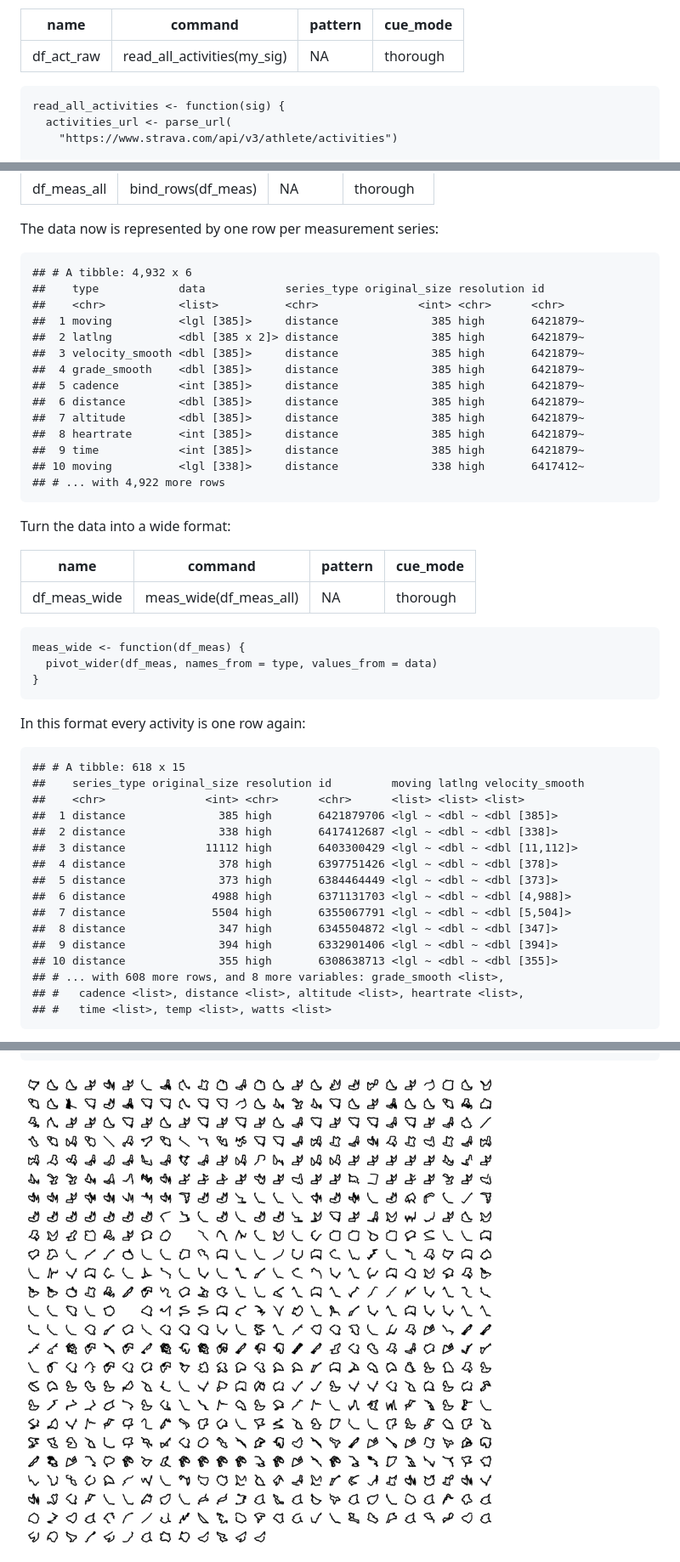
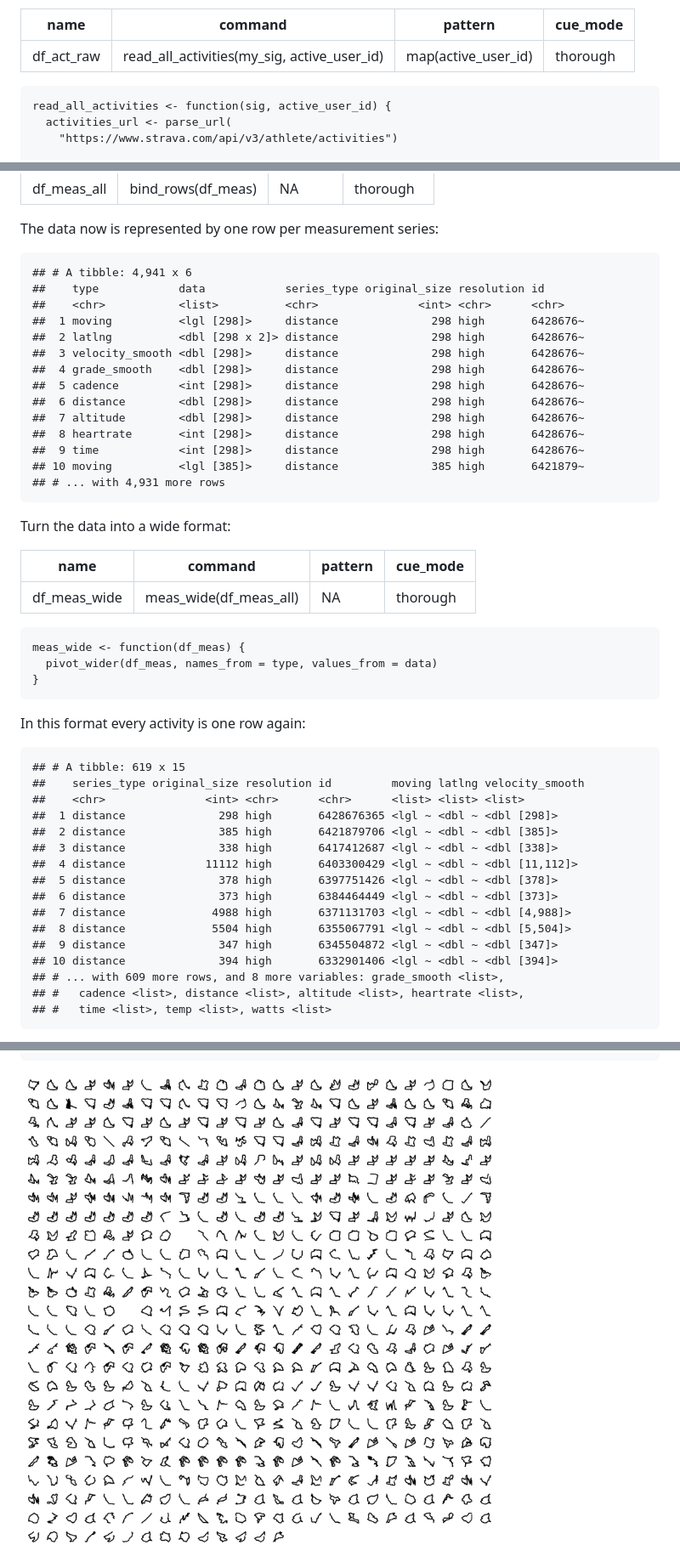
Before and after one commit to duju211/pin_strava, a Markdown page: README.md, 3 parts joined by grey strips. Shown: that part at 85% size. GitHub-like rendering; pictures changed too: gg_meas.png.

Commit message:
Map activities over active_user_id

```diff
--- a/README.md
+++ b/README.md
@@ -281,14 +299,14 @@ of the loop, if there are no more activities to read.
 <tbody>
 <tr class="odd">
 <td style="text-align: left;">df_act_raw</td>
-<td style="text-align: left;">read_all_activities(my_sig)</td>
-<td style="text-align: left;">NA</td>
+<td style="text-align: left;">read_all_activities(my_sig, active_user_id)</td>
+<td style="text-align: left;">map(active_user_id)</td>
 <td style="text-align: left;">thorough</td>
 </tr>
 </tbody>
 </table>
 
-    read_all_activities <- function(sig) {
+    read_all_activities <- function(sig, active_user_id) {
       activities_url <- parse_url(
         "https://www.strava.com/api/v3/athlete/activities")
 
@@ -465,20 +484,20 @@ Bind the single targets into one data frame:
 
 The data now is represented by one row per measurement series:
 
-    ## # A tibble: 4,932 x 6
+    ## # A tibble: 4,941 x 6
     ##    type            data            series_type original_size resolution id
     ##    <chr>           <list>          <chr>               <int> <chr>      <chr>
-    ##  1 moving          <lgl [385]>     distance              385 high       6421879~
-    ##  2 latlng          <dbl [385 x 2]> distance              385 high       6421879~
-    ##  3 velocity_smooth <dbl [385]>     distance              385 high       6421879~
-    ##  4 grade_smooth    <dbl [385]>     distance              385 high       6421879~
-    ##  5 cadence         <int [385]>     distance              385 high       6421879~
-    ##  6 distance        <dbl [385]>     distance              385 high       6421879~
-    ##  7 altitude        <dbl [385]>     distance              385 high       6421879~
-    ##  8 heartrate       <int [385]>     distance              385 high       6421879~
-    ##  9 time            <int [385]>     distance              385 high       6421879~
-    ## 10 moving          <lgl [338]>     distance              338 high       6417412~
-    ## # ... with 4,922 more rows
+    ##  1 moving          <lgl [298]>     distance              298 high       6428676~
+    ##  2 latlng          <dbl [298 x 2]> distance              298 high       6428676~
+    ##  3 velocity_smooth <dbl [298]>     distance              298 high       6428676~
+    ##  4 grade_smooth    <dbl [298]>     distance              298 high       6428676~
+    ##  5 cadence         <int [298]>     distance              298 high       6428676~
+    ##  6 distance        <dbl [298]>     distance              298 high       6428676~
+    ##  7 altitude        <dbl [298]>     distance              298 high       6428676~
+    ##  8 heartrate       <int [298]>     distance              298 high       6428676~
+    ##  9 time            <int [298]>     distance              298 high       6428676~
+    ## 10 moving          <lgl [385]>     distance              385 high       6421879~
+    ## # ... with 4,931 more rows
 
 Turn the data into a wide format:
 
@@ -507,20 +526,20 @@ Turn the data into a wide format:
 
 In this format every activity is one row again:
 
-    ## # A tibble: 618 x 15
+    ## # A tibble: 619 x 15
     ##    series_type original_size resolution id         moving latlng velocity_smooth
     ##    <chr>               <int> <chr>      <chr>      <list> <list> <list>
-    ##  1 distance              385 high       6421879706 <lgl ~ <dbl ~ <dbl [385]>
-    ##  2 distance              338 high       6417412687 <lgl ~ <dbl ~ <dbl [338]>
-    ##  3 distance            11112 high       6403300429 <lgl ~ <dbl ~ <dbl [11,112]>
-    ##  4 distance              378 high       6397751426 <lgl ~ <dbl ~ <dbl [378]>
-    ##  5 distance              373 high       6384464449 <lgl ~ <dbl ~ <dbl [373]>
-    ##  6 distance             4988 high       6371131703 <lgl ~ <dbl ~ <dbl [4,988]>
-    ##  7 distance             5504 high       6355067791 <lgl ~ <dbl ~ <dbl [5,504]>
-    ##  8 distance              347 high       6345504872 <lgl ~ <dbl ~ <dbl [347]>
-    ##  9 distance              394 high       6332901406 <lgl ~ <dbl ~ <dbl [394]>
-    ## 10 distance              355 high       6308638713 <lgl ~ <dbl ~ <dbl [355]>
-    ## # ... with 608 more rows, and 8 more variables: grade_smooth <list>,
+    ##  1 distance              298 high       6428676365 <lgl ~ <dbl ~ <dbl [298]>
+    ##  2 distance              385 high       6421879706 <lgl ~ <dbl ~ <dbl [385]>
+    ##  3 distance              338 high       6417412687 <lgl ~ <dbl ~ <dbl [338]>
+    ##  4 distance            11112 high       6403300429 <lgl ~ <dbl ~ <dbl [11,112]>
+    ##  5 distance              378 high       6397751426 <lgl ~ <dbl ~ <dbl [378]>
+    ##  6 distance              373 high       6384464449 <lgl ~ <dbl ~ <dbl [373]>
+    ##  7 distance             4988 high       6371131703 <lgl ~ <dbl ~ <dbl [4,988]>
+    ##  8 distance             5504 high       6355067791 <lgl ~ <dbl ~ <dbl [5,504]>
+    ##  9 distance              347 high       6345504872 <lgl ~ <dbl ~ <dbl [347]>
+    ## 10 distance              394 high       6332901406 <lgl ~ <dbl ~ <dbl [394]>
+    ## # ... with 609 more rows, and 8 more variables: grade_smooth <list>,
     ## #   cadence <list>, distance <list>, altitude <list>, heartrate <list>,
     ## #   time <list>, temp <list>, watts <list>
 
```
Also changed, not shown: other parts of README.md (+54 -35 lines), 5 other files.
